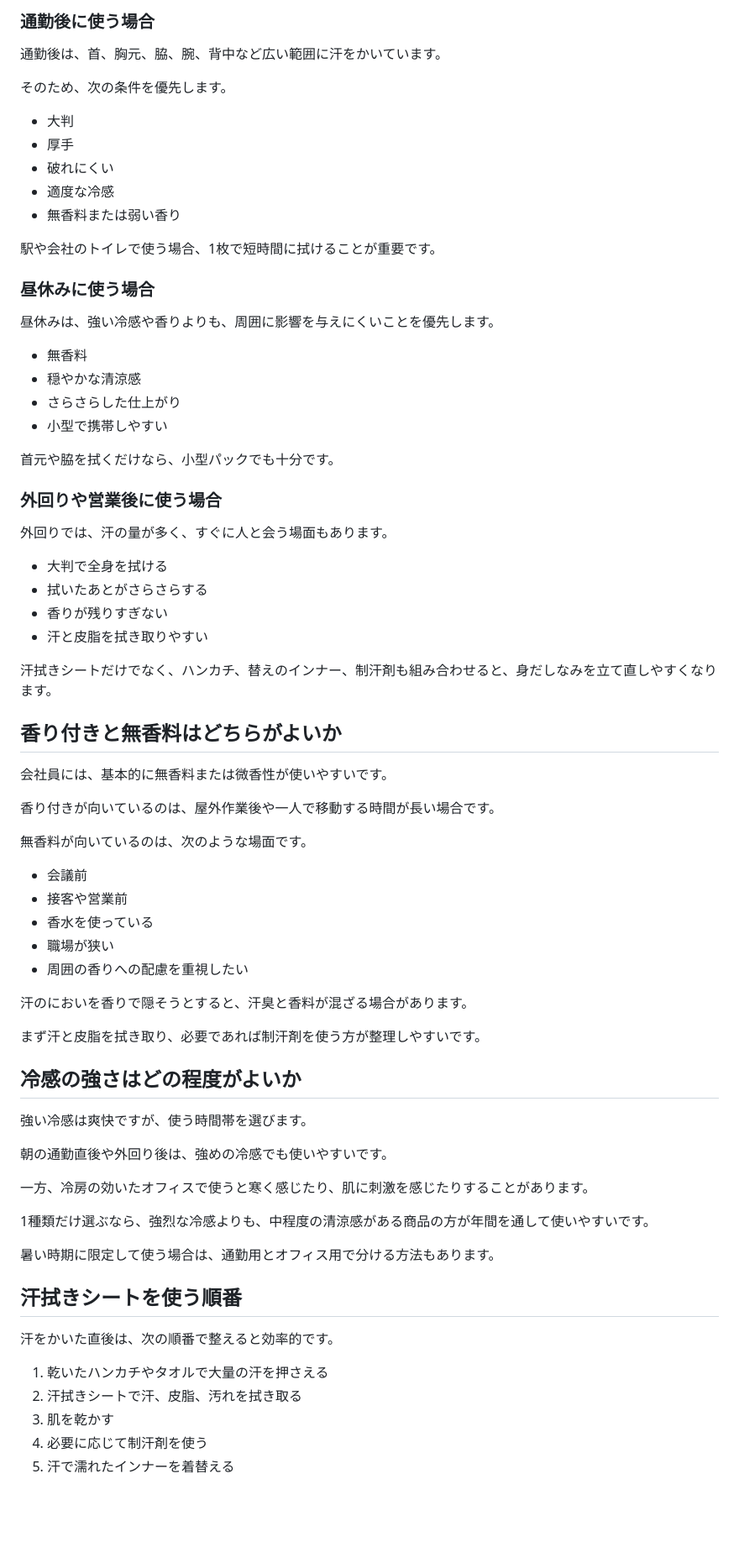
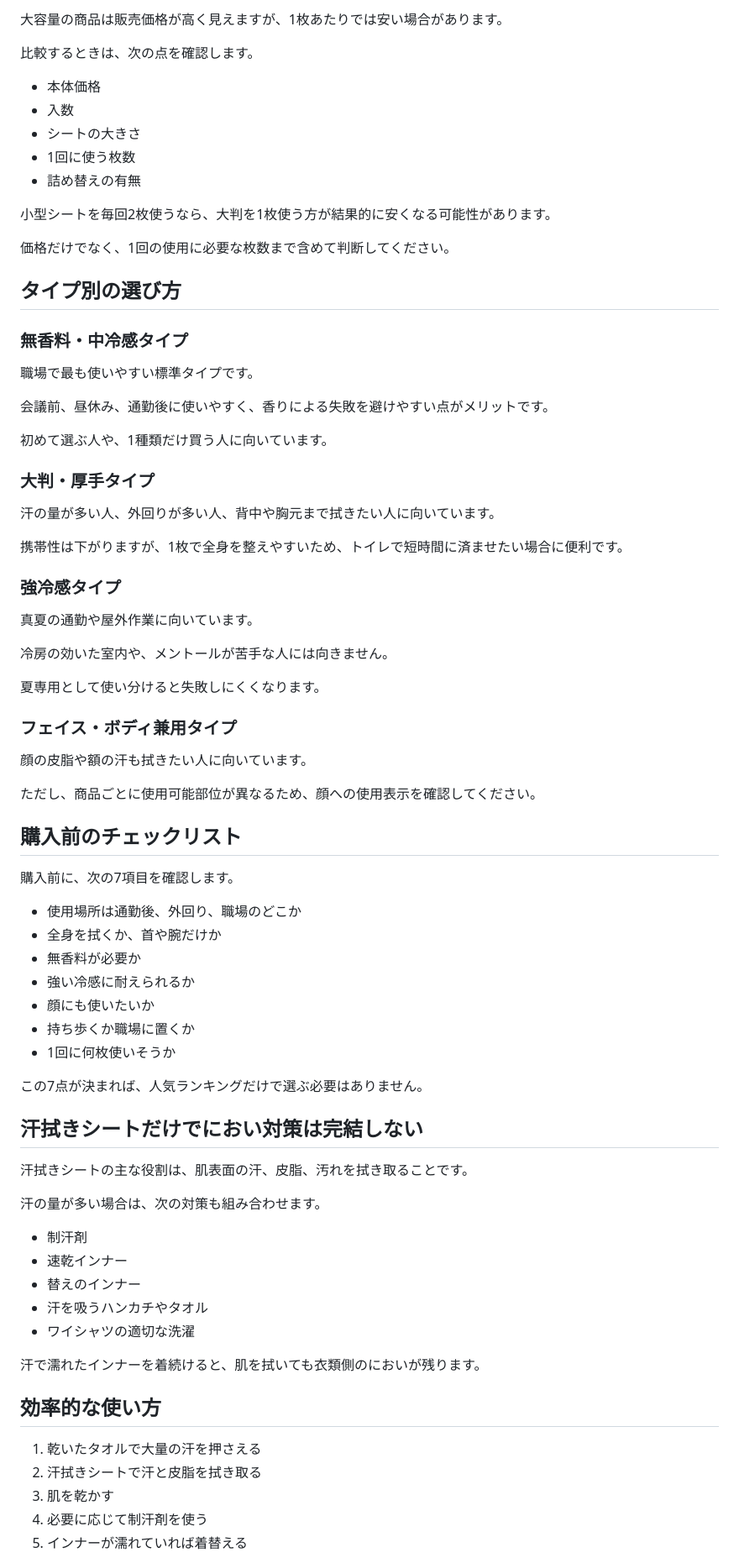
Before and after one commit to Houyu0924/hovel_web_market, a Markdown page: content/posts/sweat-wipes-selection-for-male-office-workers.md, the part around one of its changes. Shown at 84% size. Drawn GitHub-style; blank space fills up the shorter version.

Commit message:
Rewrite sweat wipes article as comparison and revenue content

```diff
--- a/content/posts/sweat-wipes-selection-for-male-office-workers.md
+++ b/content/posts/sweat-wipes-selection-for-male-office-workers.md
@@ -132,77 +163,81 @@ updated: 2026-07-26
 
-### 通勤後に使う場合
+大容量の商品は販売価格が高く見えますが、1枚あたりでは安い場合があります。
 
-通勤後は、首、胸元、脇、腕、背中など広い範囲に汗をかいています。
+比較するときは、次の点を確認します。
 
-そのため、次の条件を優先します。
+- 本体価格
+- 入数
+- シートの大きさ
+- 1回に使う枚数
+- 詰め替えの有無
 
-- 大判
-- 厚手
-- 破れにくい
-- 適度な冷感
-- 無香料または弱い香り
+小型シートを毎回2枚使うなら、大判を1枚使う方が結果的に安くなる可能性があります。
 
-駅や会社のトイレで使う場合、1枚で短時間に拭けることが重要です。
+価格だけでなく、1回の使用に必要な枚数まで含めて判断してください。
 
-### 昼休みに使う場合
+## タイプ別の選び方
 
-昼休みは、強い冷感や香りよりも、周囲に影響を与えにくいことを優先します。
+### 無香料・中冷感タイプ
 
-- 無香料
-- 穏やかな清涼感
-- さらさらした仕上がり
-- 小型で携帯しやすい
+職場で最も使いやすい標準タイプです。
 
-首元や脇を拭くだけなら、小型パックでも十分です。
+会議前、昼休み、通勤後に使いやすく、香りによる失敗を避けやすい点がメリットです。
 
-### 外回りや営業後に使う場合
+初めて選ぶ人や、1種類だけ買う人に向いています。
 
-外回りでは、汗の量が多く、すぐに人と会う場面もあります。
+### 大判・厚手タイプ
 
-- 大判で全身を拭ける
-- 拭いたあとがさらさらする
-- 香りが残りすぎない
-- 汗と皮脂を拭き取りやすい
+汗の量が多い人、外回りが多い人、背中や胸元まで拭きたい人に向いています。
 
-汗拭きシートだけでなく、ハンカチ、替えのインナー、制汗剤も組み合わせると、身だしなみを立て直しやすくなります。
+携帯性は下がりますが、1枚で全身を整えやすいため、トイレで短時間に済ませたい場合に便利です。
 
-## 香り付きと無香料はどちらがよいか
+### 強冷感タイプ
 
-会社員には、基本的に無香料または微香性が使いやすいです。
+真夏の通勤や屋外作業に向いています。
 
-香り付きが向いているのは、屋外作業後や一人で移動する時間が長い場合です。
+冷房の効いた室内や、メントールが苦手な人には向きません。
 
-無香料が向いているのは、次のような場面です。
+夏専用として使い分けると失敗しにくくなります。
 
-- 会議前
-- 接客や営業前
-- 香水を使っている
-- 職場が狭い
-- 周囲の香りへの配慮を重視したい
+### フェイス・ボディ兼用タイプ
 
-汗のにおいを香りで隠そうとすると、汗臭と香料が混ざる場合があります。
+顔の皮脂や額の汗も拭きたい人に向いています。
 
-まず汗と皮脂を拭き取り、必要であれば制汗剤を使う方が整理しやすいです。
+ただし、商品ごとに使用可能部位が異なるため、顔への使用表示を確認してください。
 
-## 冷感の強さはどの程度がよいか
+## 購入前のチェックリスト
 
-強い冷感は爽快ですが、使う時間帯を選びます。
+購入前に、次の7項目を確認します。
 
-朝の通勤直後や外回り後は、強めの冷感でも使いやすいです。
+- 使用場所は通勤後、外回り、職場のどこか
+- 全身を拭くか、首や腕だけか
+- 無香料が必要か
+- 強い冷感に耐えられるか
+- 顔にも使いたいか
+- 持ち歩くか職場に置くか
+- 1回に何枚使いそうか
 
-一方、冷房の効いたオフィスで使うと寒く感じたり、肌に刺激を感じたりすることがあります。
+この7点が決まれば、人気ランキングだけで選ぶ必要はありません。
 
-1種類だけ選ぶなら、強烈な冷感よりも、中程度の清涼感がある商品の方が年間を通して使いやすいです。
+## 汗拭きシートだけでにおい対策は完結しない
 
-暑い時期に限定して使う場合は、通勤用とオフィス用で分ける方法もあります。
+汗拭きシートの主な役割は、肌表面の汗、皮脂、汚れを拭き取ることです。
 
-## 汗拭きシートを使う順番
+汗の量が多い場合は、次の対策も組み合わせます。
 
-汗をかいた直後は、次の順番で整えると効率的です。
+- 制汗剤
+- 速乾インナー
+- 替えのインナー
+- 汗を吸うハンカチやタオル
+- ワイシャツの適切な洗濯
 
-1. 乾いたハンカチやタオルで大量の汗を押さえる
-2. 汗拭きシートで汗、皮脂、汚れを拭き取る
+汗で濡れたインナーを着続けると、肌を拭いても衣類側のにおいが残ります。
+
+## 効率的な使い方
+
+1. 乾いたタオルで大量の汗を押さえる
+2. 汗拭きシートで汗と皮脂を拭き取る
 3. 肌を乾かす
 4. 必要に応じて制汗剤を使う
-5. 汗で濡れたインナーを着替える
+5. インナーが濡れていれば着替える
 
```
Also changed, not shown: other parts of content/posts/sweat-wipes-selection-for-male-office-workers.md (+102 -103 lines).
